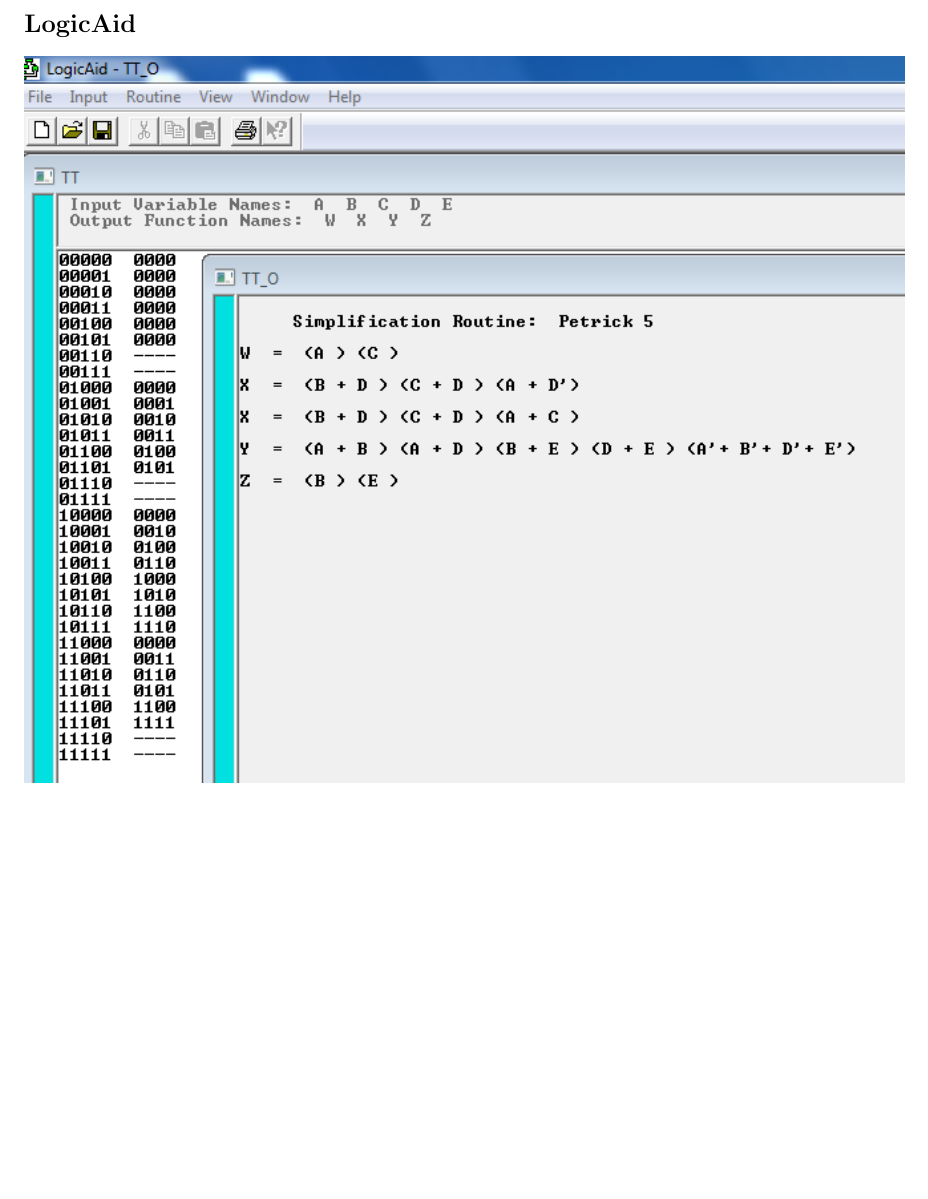
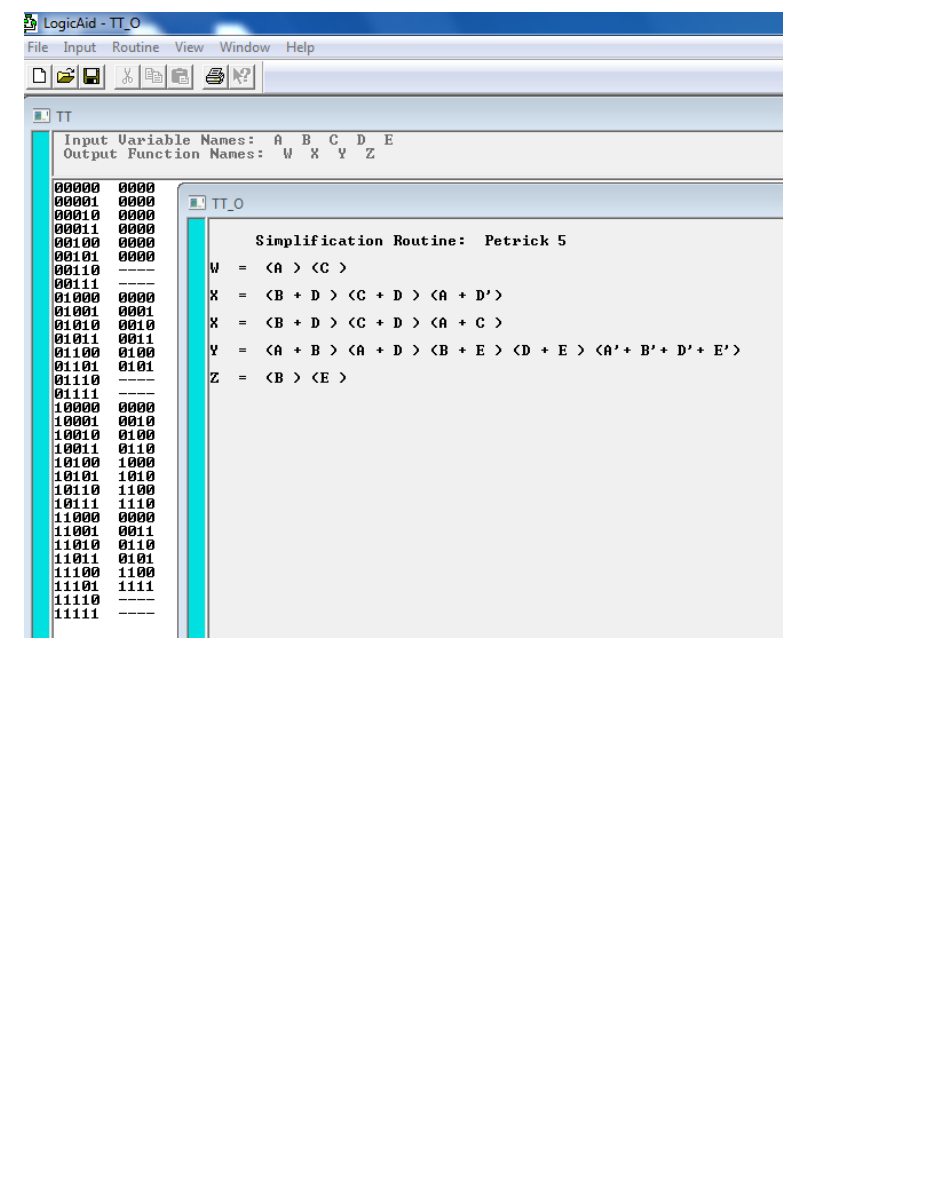
Before and after one commit to JDongian/EE316, a LaTeX document (lab2/lab2.tex): part of page 5 of 5 before the commit and part of page 5 of 6 after it, cut at the place of the change, the shorter picture padded with empty space. Compiled offline with pdfLaTeX.

Commit message:
finish lab

```diff
--- a/lab2/lab2.tex
+++ b/lab2/lab2.tex
@@ -277,4 +277,4 @@
 
 \newpage
 \section{LogicAid}
-    \includegraphics{logicaid}
+    \includegraphics[width=\linewidth]{logicaid}
```
Also changed, not shown: lab2/correct.svg, lab2/lab2.pdf, lab2/mult.png, lab2/lab2.tex (4 more changed lines).
